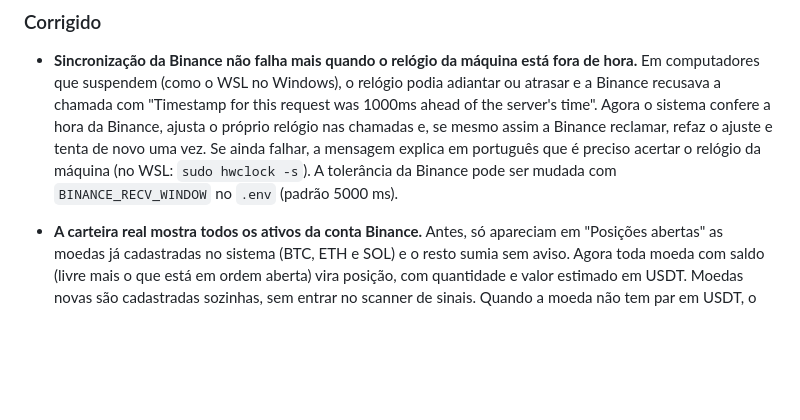
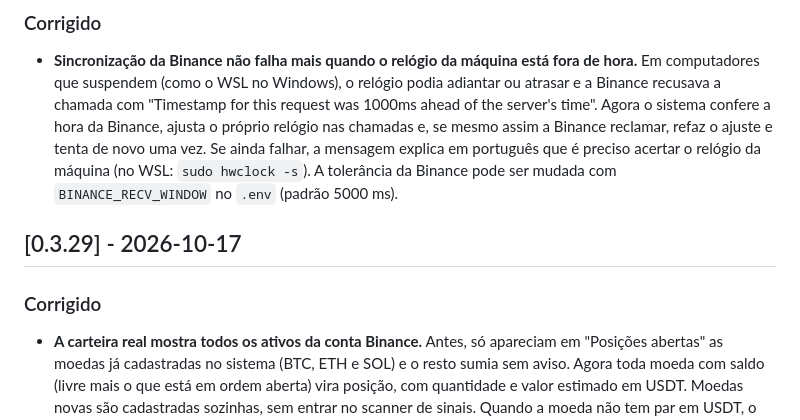
Before and after one commit to maiconkamiya/mymoney.app, a Markdown page: CHANGELOG.md, the part around one of its changes. Drawn GitHub-style; blank space fills up the shorter version.

```diff
--- a/CHANGELOG.md
+++ b/CHANGELOG.md
@@ -9,6 +9,10 @@ A fonte da versão é o campo `version` do `package.json`. A página "Novidades"
 ### Corrigido
 
 - **Sincronização da Binance não falha mais quando o relógio da máquina está fora de hora.** Em computadores que suspendem (como o WSL no Windows), o relógio podia adiantar ou atrasar e a Binance recusava a chamada com "Timestamp for this request was 1000ms ahead of the server's time". Agora o sistema confere a hora da Binance, ajusta o próprio relógio nas chamadas e, se mesmo assim a Binance reclamar, refaz o ajuste e tenta de novo uma vez. Se ainda falhar, a mensagem explica em português que é preciso acertar o relógio da máquina (no WSL: `sudo hwclock -s`). A tolerância da Binance pode ser mudada com `BINANCE_RECV_WINDOW` no `.env` (padrão 5000 ms).
+
+## [0.3.29] - 2026-10-17
+
+### Corrigido
 
 - **A carteira real mostra todos os ativos da conta Binance.** Antes, só apareciam em "Posições abertas" as moedas já cadastradas no sistema (BTC, ETH e SOL) e o resto sumia sem aviso. Agora toda moeda com saldo (livre mais o que está em ordem aberta) vira posição, com quantidade e valor estimado em USDT. Moedas novas são cadastradas sozinhas, sem entrar no scanner de sinais. Quando a moeda não tem par em USDT, o valor é estimado por BTC, BNB ou BRL.
 - **Nada some: poeira e moedas sem cotação ficam listadas.** Saldos abaixo de 1 USDT aparecem agrupados como "Poeira", com o total. Moedas sem cotação ou sem par em USDT aparecem com o motivo.
```
Also changed, not shown: other parts of CHANGELOG.md (+1 -1 lines).
